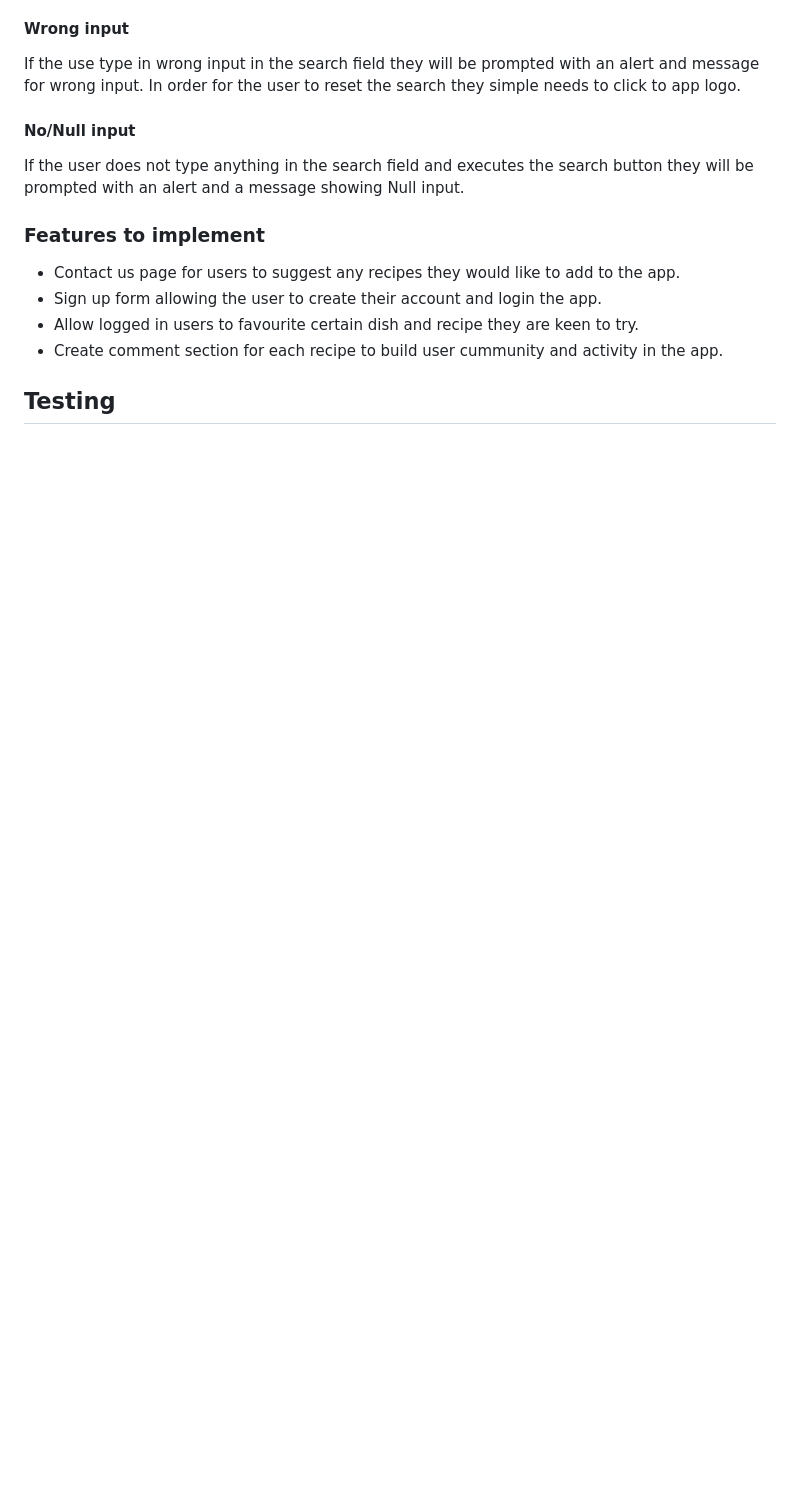
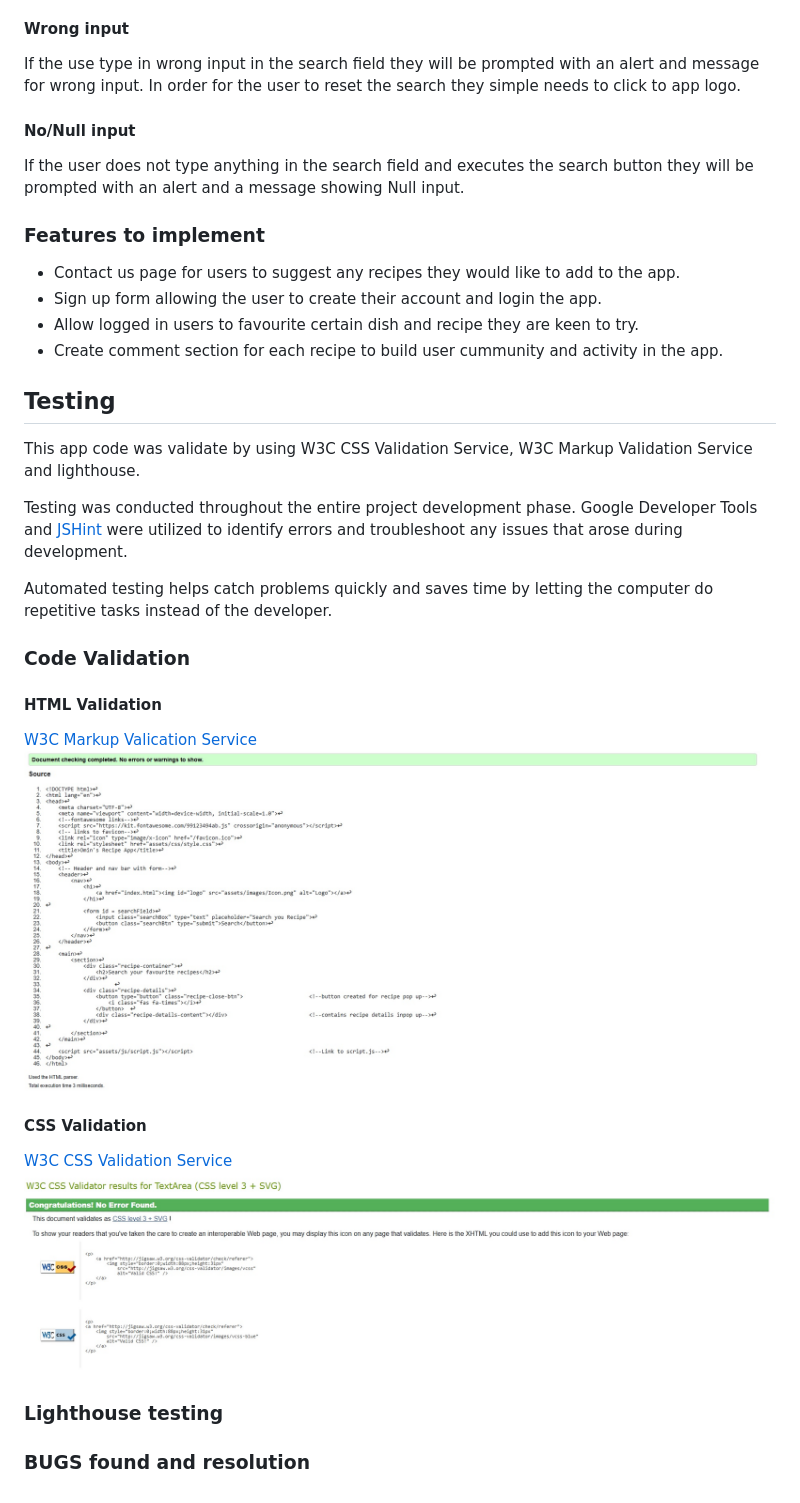
Before and after one commit to Ocyrus47/milestone2, a Markdown page: README.md, the part around the change. GitHub-like rendering; pictures changed too: assets/testing/css-test.jpg (added), assets/testing/html-test.jpg (added); blank space fills up the shorter version.

Commit message:
docs - html and css validation added to README

```diff
--- a/README.md
+++ b/README.md
@@ -152,3 +152,30 @@ If the user does not type anything in the search field and executes the search b
 
 
 ## Testing
+
+This app code was validate by using W3C CSS Validation Service, W3C Markup Validation Service and lighthouse.
+
+Testing was conducted throughout the entire project development phase. Google Developer Tools and [JSHint](https://jshint.com/) were utilized to identify errors and troubleshoot any issues that arose during development.
+
+Automated testing helps catch problems quickly and saves time by letting the computer do repetitive tasks instead of the developer.
+
+
+### Code Validation
+
+#### HTML Validation
+
+[W3C Markup Valication Service](https://validator.w3.org/ 'link to Markup validator')
+![Index](./assets/testing/html-test.jpg)
+
+#### CSS Validation
+
+[W3C CSS Validation Service](https://jigsaw.w3.org/css-validator/ 'link to CSS validator')
+![Index](./assets/testing/css-test.jpg)
+
+### Lighthouse testing
+
+
+
+
+
+### BUGS found and resolution
```
